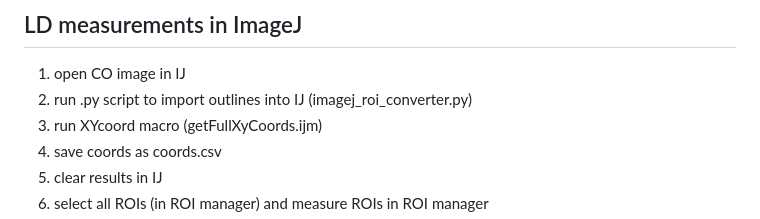
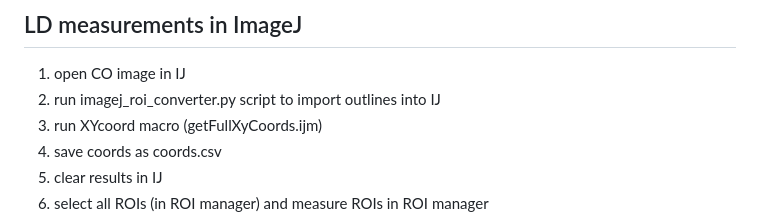
Before and after one commit to jeminchin/zebrafish_adipose_morphology_screen, a Markdown page: README.md, the part around the change. Drawn GitHub-style.

```diff
--- a/README.md
+++ b/README.md
@@ -23,7 +23,7 @@ This repository contains analysis pipelines for the paper available here: https:
 
 ## LD measurements in ImageJ
 1) open CO image in IJ
-2) run .py script to import outlines into IJ (imagej_roi_converter.py)
+2) run imagej_roi_converter.py script to import outlines into IJ
 3) run XYcoord macro (getFullXyCoords.ijm)
 4) save coords as coords.csv
 5) clear results in IJ
```
